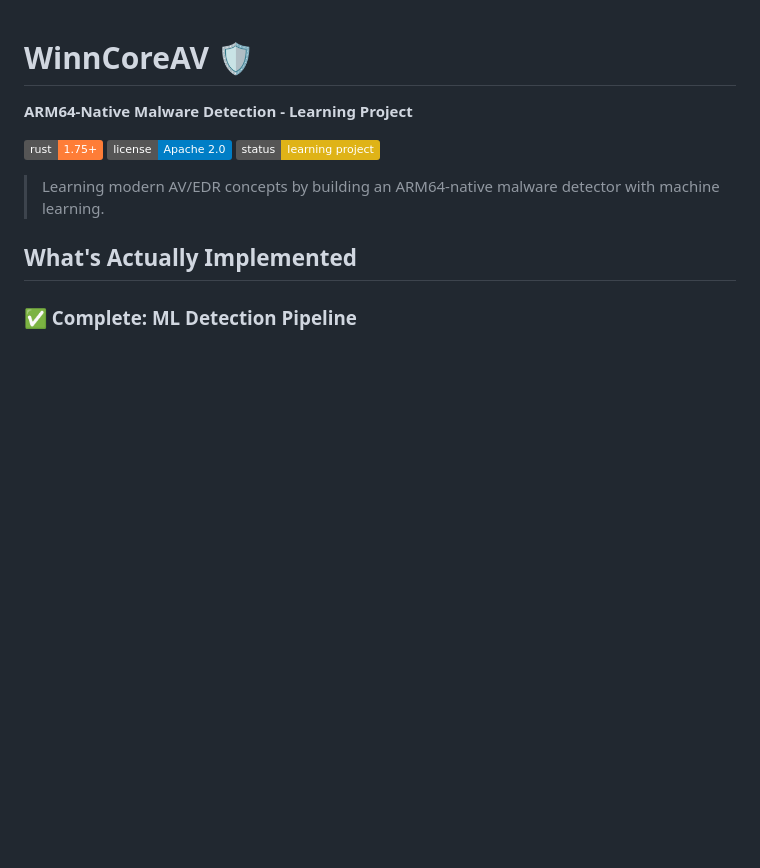
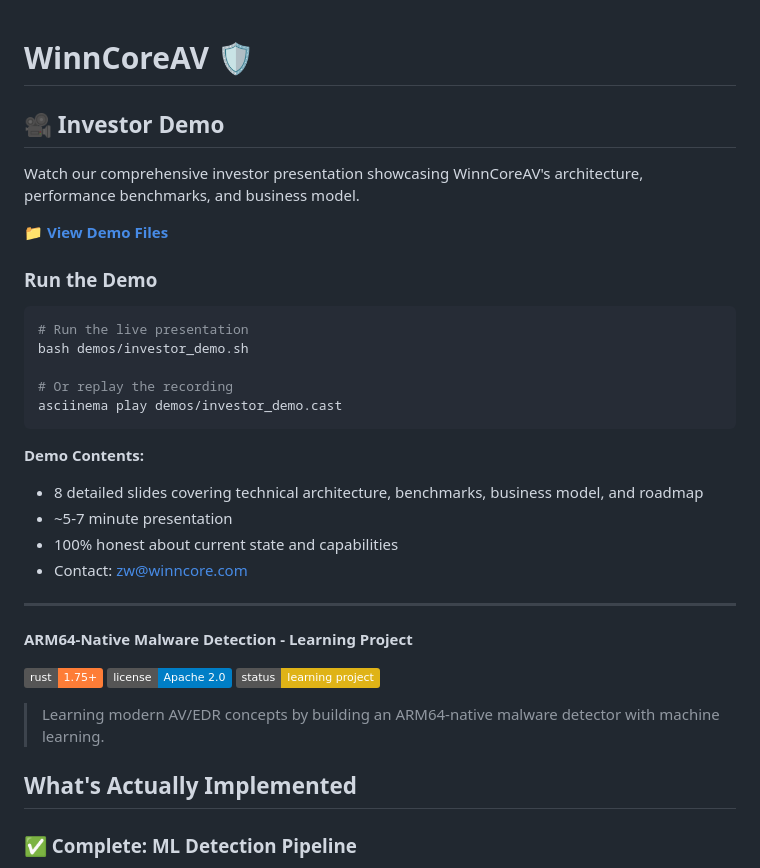
Before and after one commit to WinnCore/WinnCoreAV, a Markdown page: README.md, the part around the change. Drawn GitHub-style; badges without logos; blank space fills up the shorter version.

Commit message:
Add investor demo section to README

````diff
--- a/README.md
+++ b/README.md
@@ -1,4 +1,28 @@
 # WinnCoreAV 🛡️
+
+## 🎥 Investor Demo
+
+Watch our comprehensive investor presentation showcasing WinnCoreAV's architecture, performance benchmarks, and business model.
+
+**[📁 View Demo Files](https://github.com/WinnCore/WinnCoreAV/tree/main/demos)**
+
+### Run the Demo
+```bash
+# Run the live presentation
+bash demos/investor_demo.sh
+
+# Or replay the recording
+asciinema play demos/investor_demo.cast
+```
+
+**Demo Contents:**
+- 8 detailed slides covering technical architecture, benchmarks, business model, and roadmap
+- ~5-7 minute presentation
+- 100% honest about current state and capabilities
+- Contact: zw@winncore.com
+
+---
+
 
 **ARM64-Native Malware Detection - Learning Project**
 
````
